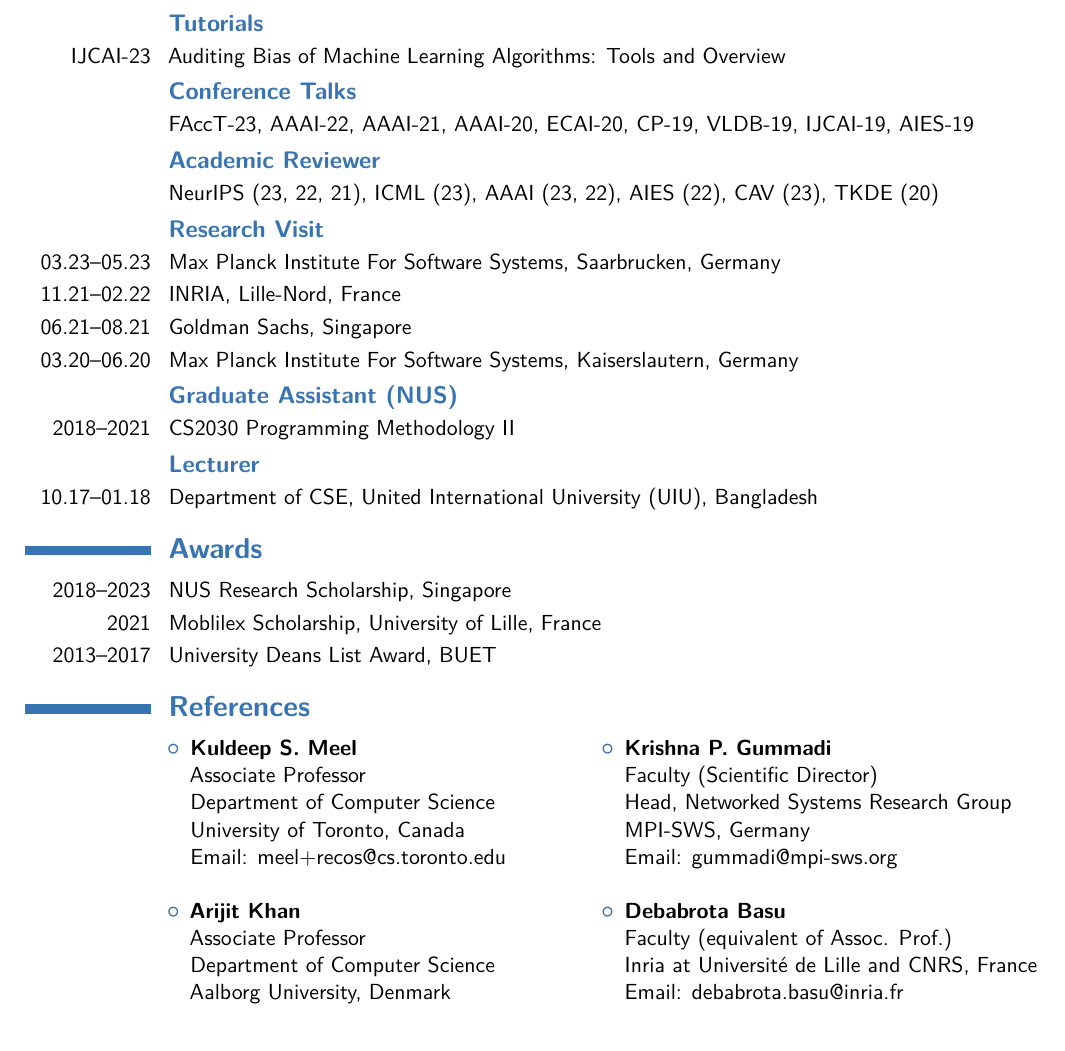
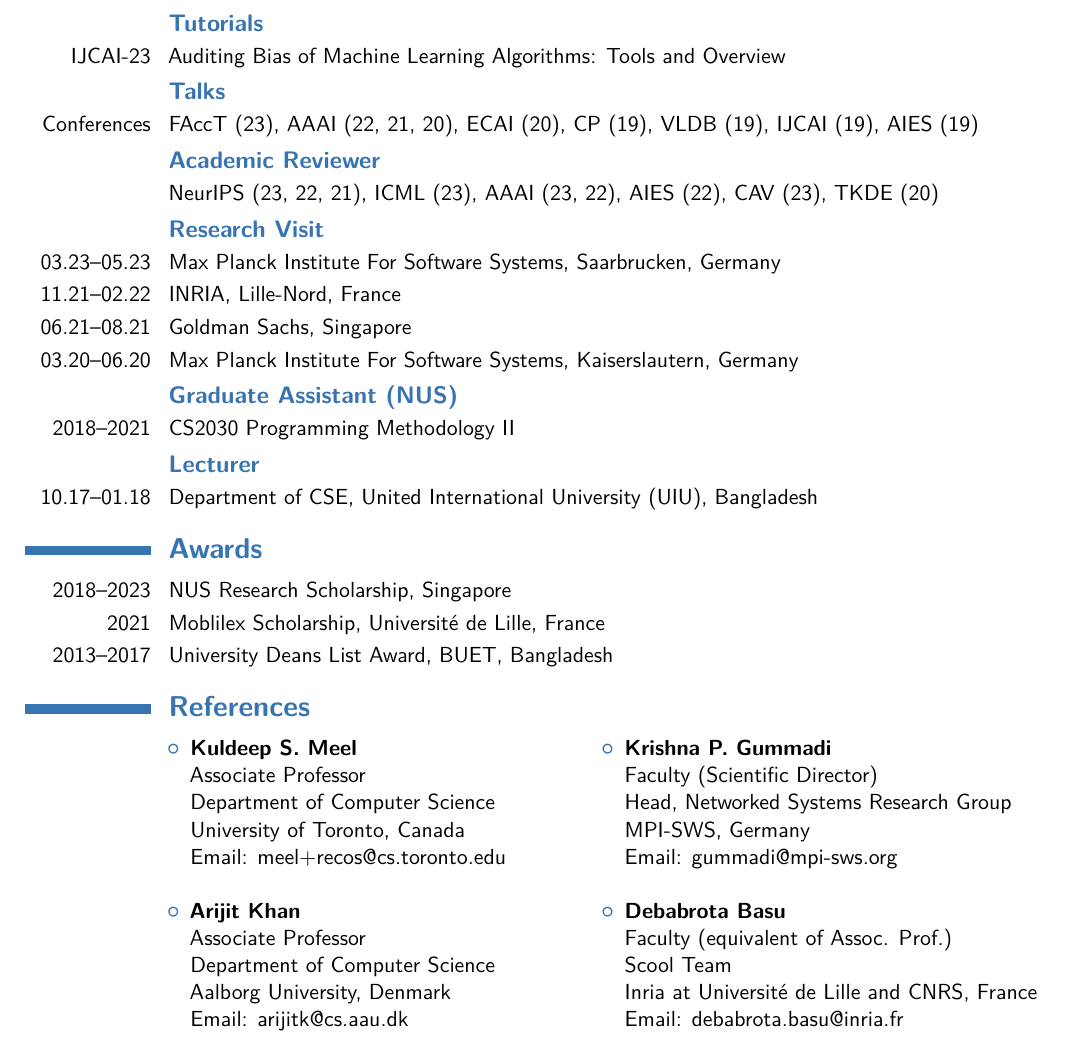
Before and after one commit to bishwamittra/bishwamittra.github.io, a LaTeX CV (resume/bghosh.tex): part of page 2 of 2, cut so that both start at the same text. Compiled offline with pdfLaTeX.

Commit message:
resume and research statement

```diff
--- a/resume/bghosh.tex
+++ b/resume/bghosh.tex
@@ -162,8 +162,8 @@ Sajid Hasan Apon, Timos Sellis, Jianxin Li}
 \section{\textbf{Professional Experiences}}
 \subsection{\textbf{Tutorials}}
 \cvitem{IJCAI-23}{\href{https://auditing-fairness-tutorial.github.io}{Auditing Bias of Machine Learning Algorithms: Tools and Overview}}
-\subsection{\textbf{Conference Talks}}
-\cvitem{}{FAccT-23, AAAI-22, AAAI-21, AAAI-20, ECAI-20, CP-19, VLDB-19, IJCAI-19, AIES-19}
+\subsection{\textbf{Talks}}
+\cvitem{Conferences}{FAccT (23), AAAI (22, 21, 20), ECAI (20), CP (19), VLDB (19), IJCAI (19), AIES (19)}
 \subsection{\textbf{Academic Reviewer}}
 \cvitem{}{NeurIPS (23, 22, 21), ICML (23), AAAI (23, 22), AIES (22), CAV (23), TKDE (20)}
 \subsection{\textbf{Research Visit}}
@@ -178,8 +178,8 @@ Sajid Hasan Apon, Timos Sellis, Jianxin Li}
 
 \section{\textbf{Awards}}
 \cvitem{2018--2023}{NUS Research Scholarship, Singapore}
-\cvitem{2021}{Moblilex Scholarship, University of Lille, France}
-\cvitem{2013--2017}{University Deans List Award, BUET}
+\cvitem{2021}{Moblilex Scholarship, Universit\'e de Lille, France}
+\cvitem{2013--2017}{University Deans List Award, BUET, Bangladesh}
 
 
 %\section{\textbf{Technical Skills}}
@@ -220,7 +220,8 @@ Sajid Hasan Apon, Timos Sellis, Jianxin Li}
 			Email: gummadi@mpi-sws.org\\
 			\item \textbf{Debabrota Basu}\\
 			Faculty (equivalent of Assoc. Prof.)\\
-			Inria at Université de Lille and CNRS, France
+			Scool Team\\
+			Inria at Universit\'e de Lille and CNRS, France
 			Email: debabrota.basu@inria.fr
 			\\
 		\end{itemize}
```
Also changed, not shown: research_statement/bghosh_research_statement.tex (+3 -3 lines), research_statement/bghosh_research_statement.pdf, resume/bghosh.pdf.
